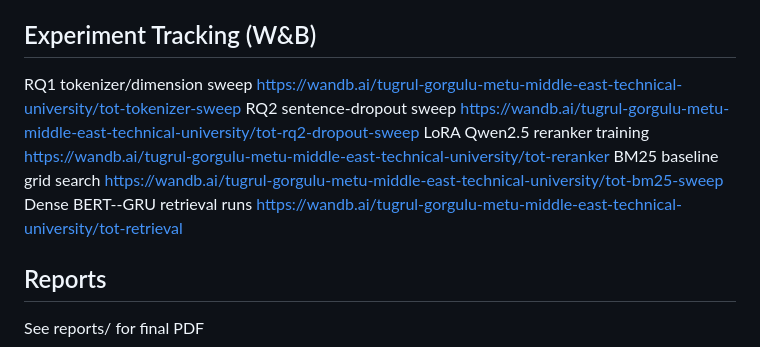
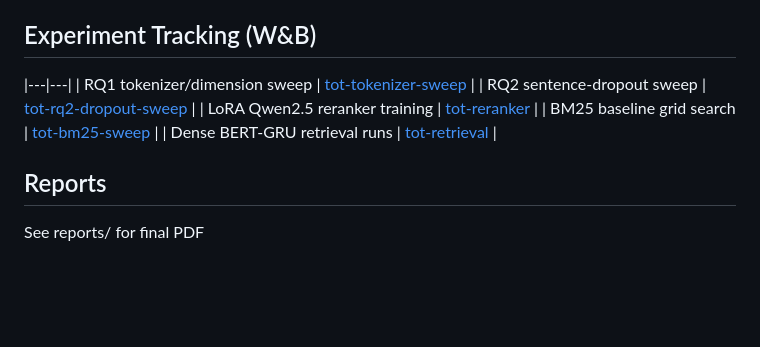
Before and after one commit to atg93/project_584, a Markdown page: README.md, the part around the change. Rendered like a GitHub page; blank space fills up the shorter version.

```diff
--- a/README.md
+++ b/README.md
@@ -64,16 +64,13 @@ All scripts set torch.manual_seed(42), np.random.seed(42), and FAISS
 deterministic settings for reproducibility.
 
 ## Experiment Tracking (W&B)
- RQ1 tokenizer/dimension sweep
-        https://wandb.ai/tugrul-gorgulu-metu-middle-east-technical-university/tot-tokenizer-sweep
-  RQ2 sentence-dropout sweep
-        https://wandb.ai/tugrul-gorgulu-metu-middle-east-technical-university/tot-rq2-dropout-sweep
-  LoRA Qwen2.5 reranker training
-        https://wandb.ai/tugrul-gorgulu-metu-middle-east-technical-university/tot-reranker
-  BM25 baseline grid search
-        https://wandb.ai/tugrul-gorgulu-metu-middle-east-technical-university/tot-bm25-sweep
-  Dense BERT--GRU retrieval runs
-        https://wandb.ai/tugrul-gorgulu-metu-middle-east-technical-university/tot-retrieval
+|---|---|
+| RQ1 tokenizer/dimension sweep | [tot-tokenizer-sweep](https://wandb.ai/tugrul-gorgulu-metu-middle-east-technical-university/tot-tokenizer-sweep) |
+| RQ2 sentence-dropout sweep | [tot-rq2-dropout-sweep](https://wandb.ai/tugrul-gorgulu-metu-middle-east-technical-university/tot-rq2-dropout-sweep) |
+| LoRA Qwen2.5 reranker training | [tot-reranker](https://wandb.ai/tugrul-gorgulu-metu-middle-east-technical-university/tot-reranker) |
+| BM25 baseline grid search | [tot-bm25-sweep](https://wandb.ai/tugrul-gorgulu-metu-middle-east-technical-university/tot-bm25-sweep) |
+| Dense BERT-GRU retrieval runs | [tot-retrieval](https://wandb.ai/tugrul-gorgulu-metu-middle-east-technical-university/tot-retrieval) |
+
 
 ## Reports
 See reports/ for final PDF
```
